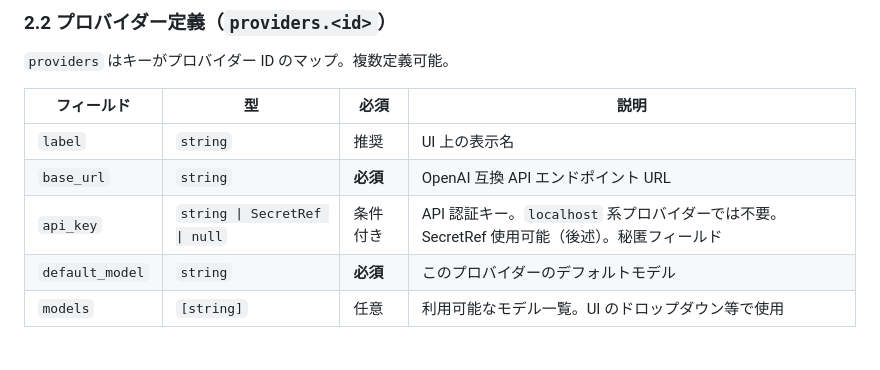
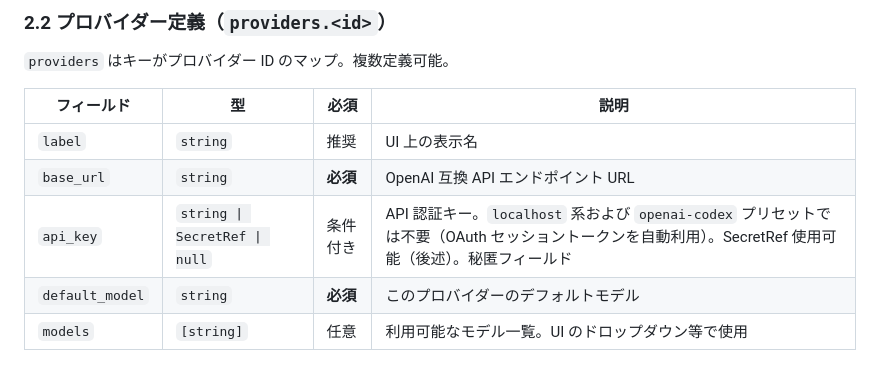
Before and after one commit to endo-ly/egopulse, a Markdown page: docs/config.md, the part around the change. GitHub-like rendering.

Commit message:
docs: update api_key description for openai-codex OAuth
Clarify that openai-codex preset uses OAuth session tokens automatically and does not require a static api_key.

Ultraworked with [Sisyphus](https://github.com/code-yeongyu/oh-my-openagent)

Co-authored-by: Sisyphus <clio-agent@sisyphuslabs.ai>

```diff
--- a/docs/config.md
+++ b/docs/config.md
@@ -58,7 +58,7 @@ EgoPulse の設定システム全体を統合した仕様書。Config YAML の
 |---|---|---|---|
 | `label` | `string` | 推奨 | UI 上の表示名 |
 | `base_url` | `string` | **必須** | OpenAI 互換 API エンドポイント URL |
-| `api_key` | `string \| SecretRef \| null` | 条件付き | API 認証キー。`localhost` 系プロバイダーでは不要。SecretRef 使用可能（後述）。秘匿フィールド |
+| `api_key` | `string \| SecretRef \| null` | 条件付き | API 認証キー。`localhost` 系および `openai-codex` プリセットでは不要（OAuth セッショントークンを自動利用）。SecretRef 使用可能（後述）。秘匿フィールド |
 | `default_model` | `string` | **必須** | このプロバイダーのデフォルトモデル |
 | `models` | `[string]` | 任意 | 利用可能なモデル一覧。UI のドロップダウン等で使用 |
 
```
